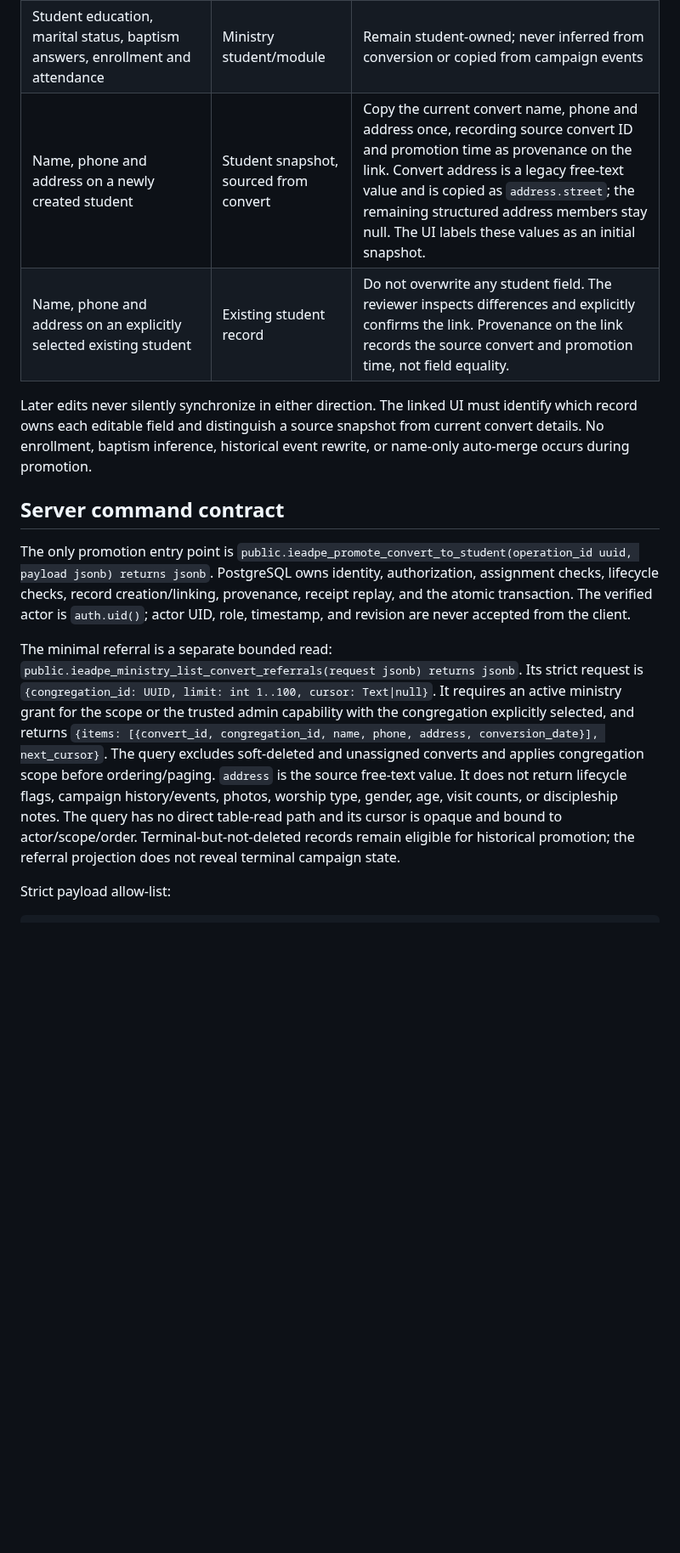
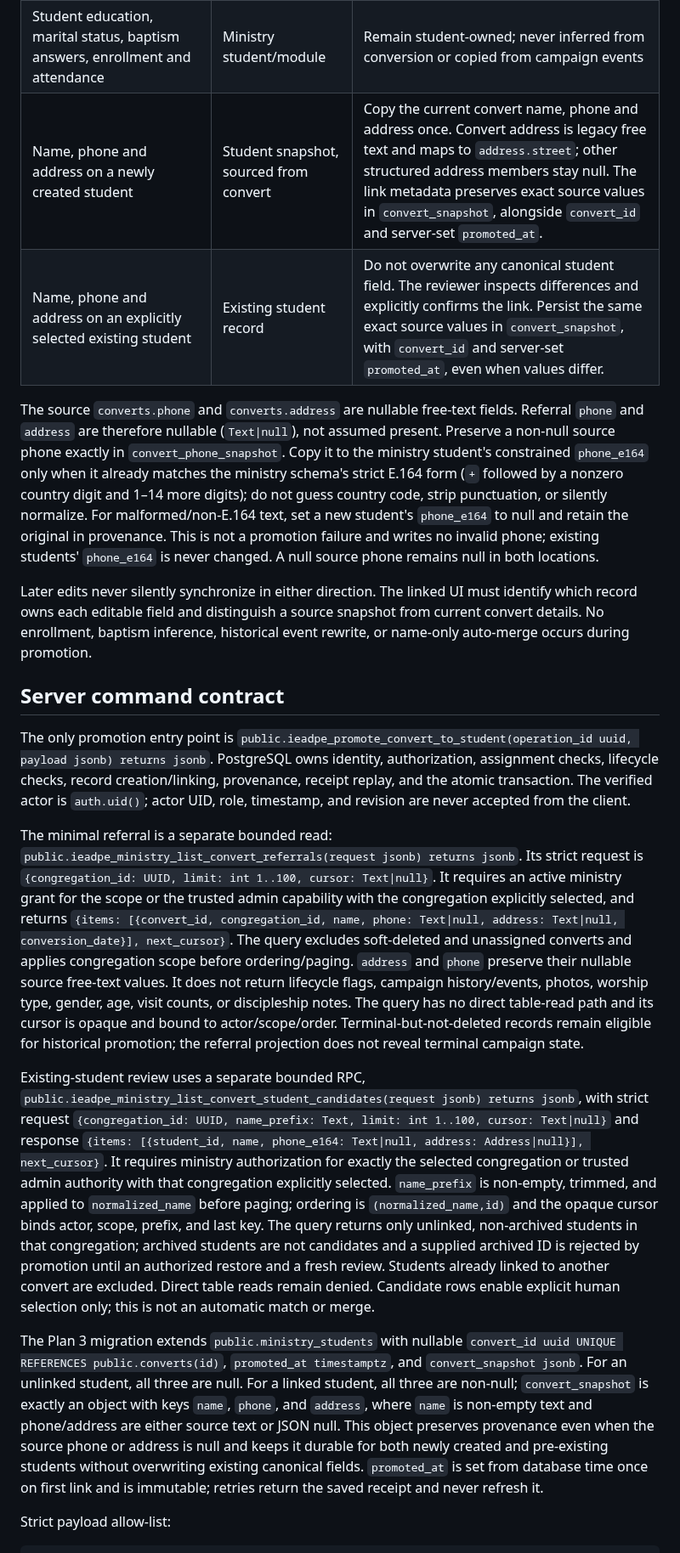
Before and after one commit to CarlosMonteiroNeto/discipulado-IEADPE, a Markdown page: docs/integration/handoff-contract.md, the part around one of its changes. Shown at 85% size. Drawn GitHub-style; blank space fills up the shorter version.

Commit message:
docs: complete handoff provenance rules

```diff
--- a/docs/integration/handoff-contract.md
+++ b/docs/integration/handoff-contract.md
@@ -36,8 +36,10 @@ An existing link is durable if campaign status later changes or the convert is s
 |---|---|---|
 | Convert name, phone, source address and all campaign fields/events/photos | Convert module | Remain unchanged and are never synchronized from student edits |
 | Student education, marital status, baptism answers, enrollment and attendance | Ministry student/module | Remain student-owned; never inferred from conversion or copied from campaign events |
-| Name, phone and address on a newly created student | Student snapshot, sourced from convert | Copy the current convert name, phone and address once, recording source convert ID and promotion time as provenance on the link. Convert address is a legacy free-text value and is copied as `address.street`; the remaining structured address members stay null. The UI labels these values as an initial snapshot. |
-| Name, phone and address on an explicitly selected existing student | Existing student record | Do not overwrite any student field. The reviewer inspects differences and explicitly confirms the link. Provenance on the link records the source convert and promotion time, not field equality. |
+| Name, phone and address on a newly created student | Student snapshot, sourced from convert | Copy the current convert name, phone and address once. Convert address is legacy free text and maps to `address.street`; other structured address members stay null. The link metadata preserves exact source values in `convert_snapshot`, alongside `convert_id` and server-set `promoted_at`. |
+| Name, phone and address on an explicitly selected existing student | Existing student record | Do not overwrite any canonical student field. The reviewer inspects differences and explicitly confirms the link. Persist the same exact source values in `convert_snapshot`, with `convert_id` and server-set `promoted_at`, even when values differ. |
+
+The source `converts.phone` and `converts.address` are nullable free-text fields. Referral `phone` and `address` are therefore nullable (`Text|null`), not assumed present. Preserve a non-null source phone exactly in `convert_phone_snapshot`. Copy it to the ministry student's constrained `phone_e164` only when it already matches the ministry schema's strict E.164 form (`+` followed by a nonzero country digit and 1–14 more digits); do not guess country code, strip punctuation, or silently normalize. For malformed/non-E.164 text, set a new student's `phone_e164` to null and retain the original in provenance. This is not a promotion failure and writes no invalid phone; existing students' `phone_e164` is never changed. A null source phone remains null in both locations.
 
 Later edits never silently synchronize in either direction. The linked UI must identify which record owns each editable field and distinguish a source snapshot from current convert details. No enrollment, baptism inference, historical event rewrite, or name-only auto-merge occurs during promotion.
 
@@ -45,7 +47,11 @@ Later edits never silently synchronize in either direction. The linked UI must i
 
 The only promotion entry point is `public.ieadpe_promote_convert_to_student(operation_id uuid, payload jsonb) returns jsonb`. PostgreSQL owns identity, authorization, assignment checks, lifecycle checks, record creation/linking, provenance, receipt replay, and the atomic transaction. The verified actor is `auth.uid()`; actor UID, role, timestamp, and revision are never accepted from the client.
 
-The minimal referral is a separate bounded read: `public.ieadpe_ministry_list_convert_referrals(request jsonb) returns jsonb`. Its strict request is `{congregation_id: UUID, limit: int 1..100, cursor: Text|null}`. It requires an active ministry grant for the scope or the trusted admin capability with the congregation explicitly selected, and returns `{items: [{convert_id, congregation_id, name, phone, address, conversion_date}], next_cursor}`. The query excludes soft-deleted and unassigned converts and applies congregation scope before ordering/paging. `address` is the source free-text value. It does not return lifecycle flags, campaign history/events, photos, worship type, gender, age, visit counts, or discipleship notes. The query has no direct table-read path and its cursor is opaque and bound to actor/scope/order. Terminal-but-not-deleted records remain eligible for historical promotion; the referral projection does not reveal terminal campaign state.
+The minimal referral is a separate bounded read: `public.ieadpe_ministry_list_convert_referrals(request jsonb) returns jsonb`. Its strict request is `{congregation_id: UUID, limit: int 1..100, cursor: Text|null}`. It requires an active ministry grant for the scope or the trusted admin capability with the congregation explicitly selected, and returns `{items: [{convert_id, congregation_id, name, phone: Text|null, address: Text|null, conversion_date}], next_cursor}`. The query excludes soft-deleted and unassigned converts and applies congregation scope before ordering/paging. `address` and `phone` preserve their nullable source free-text values. It does not return lifecycle flags, campaign history/events, photos, worship type, gender, age, visit counts, or discipleship notes. The query has no direct table-read path and its cursor is opaque and bound to actor/scope/order. Terminal-but-not-deleted records remain eligible for historical promotion; the referral projection does not reveal terminal campaign state.
+
+Existing-student review uses a separate bounded RPC, `public.ieadpe_ministry_list_convert_student_candidates(request jsonb) returns jsonb`, with strict request `{congregation_id: UUID, name_prefix: Text, limit: int 1..100, cursor: Text|null}` and response `{items: [{student_id, name, phone_e164: Text|null, address: Address|null}], next_cursor}`. It requires ministry authorization for exactly the selected congregation or trusted admin authority with that congregation explicitly selected. `name_prefix` is non-empty, trimmed, and applied to `normalized_name` before paging; ordering is `(normalized_name,id)` and the opaque cursor binds actor, scope, prefix, and last key. The query returns only unlinked, non-archived students in that congregation; archived students are not candidates and a supplied archived ID is rejected by promotion until an authorized restore and a fresh review. Students already linked to another convert are excluded. Direct table reads remain denied. Candidate rows enable explicit human selection only; this is not an automatic match or merge.
+
+The Plan 3 migration extends `public.ministry_students` with nullable `convert_id uuid UNIQUE REFERENCES public.converts(id)`, `promoted_at timestamptz`, and `convert_snapshot jsonb`. For an unlinked student, all three are null. For a linked student, all three are non-null; `convert_snapshot` is exactly an object with keys `name`, `phone`, and `address`, where `name` is non-empty text and phone/address are either source text or JSON null. This object preserves provenance even when the source phone or address is null and keeps it durable for both newly created and pre-existing students without overwriting existing canonical fields. `promoted_at` is set from database time once on first link and is immutable; retries return the saved receipt and never refresh it.
 
 Strict payload allow-list:
 
```
Also changed, not shown: other parts of docs/integration/handoff-contract.md (+1 -1 lines), docs/integration/handoff-sequence.md (+11 -3 lines).
